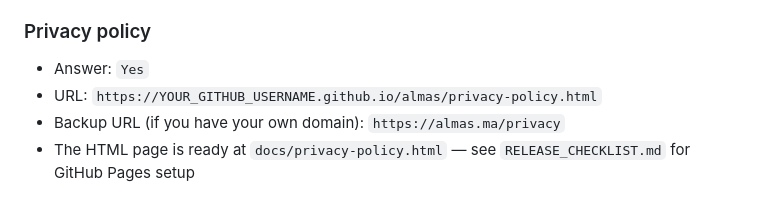
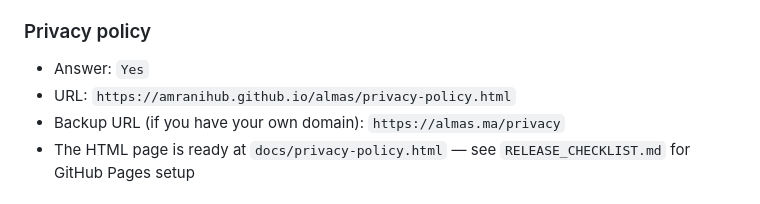
Before and after one commit to AmraniHub/almas, a Markdown page: docs/play-console-submission.md, the part around the change. Drawn GitHub-style.

```diff
--- a/docs/play-console-submission.md
+++ b/docs/play-console-submission.md
@@ -40,7 +40,7 @@ Use these answers unless you change the app behavior before release.
 ### Privacy policy
 
 - Answer: `Yes`
-- URL: `https://YOUR_GITHUB_USERNAME.github.io/almas/privacy-policy.html`
+- URL: `https://amranihub.github.io/almas/privacy-policy.html`
 - Backup URL (if you have your own domain): `https://almas.ma/privacy`
 - The HTML page is ready at `docs/privacy-policy.html` — see `RELEASE_CHECKLIST.md` for GitHub Pages setup
 
```
Also changed, not shown: RELEASE_CHECKLIST.md (+2 -2 lines).
